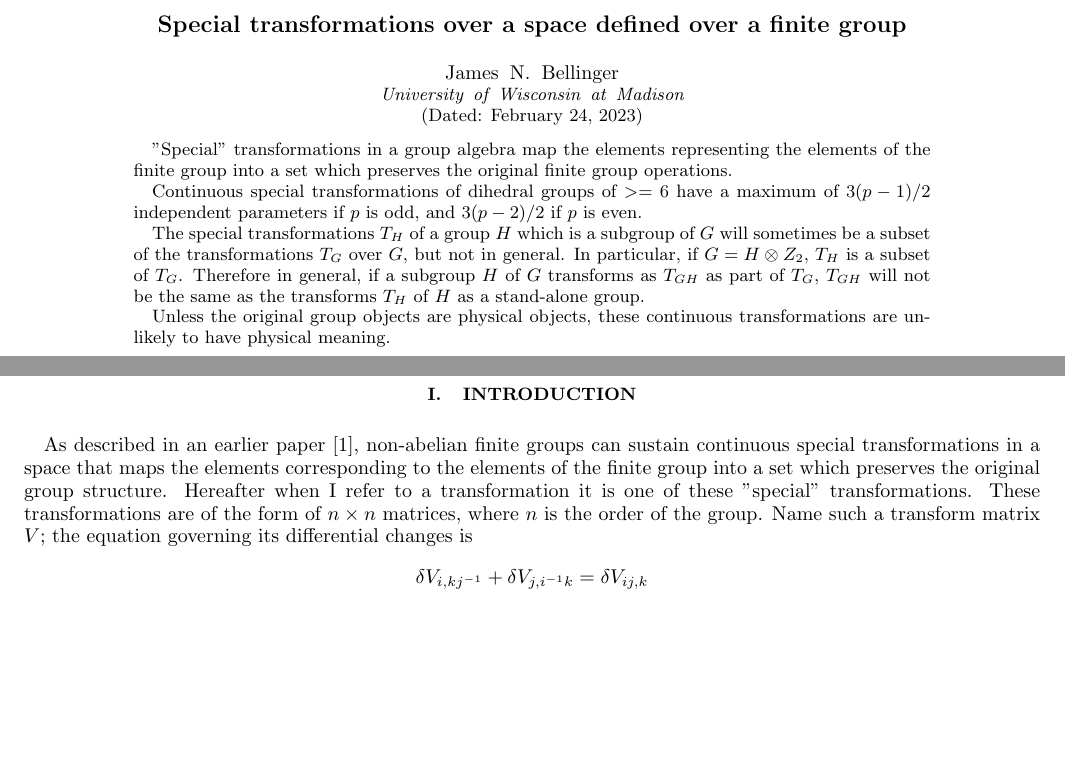
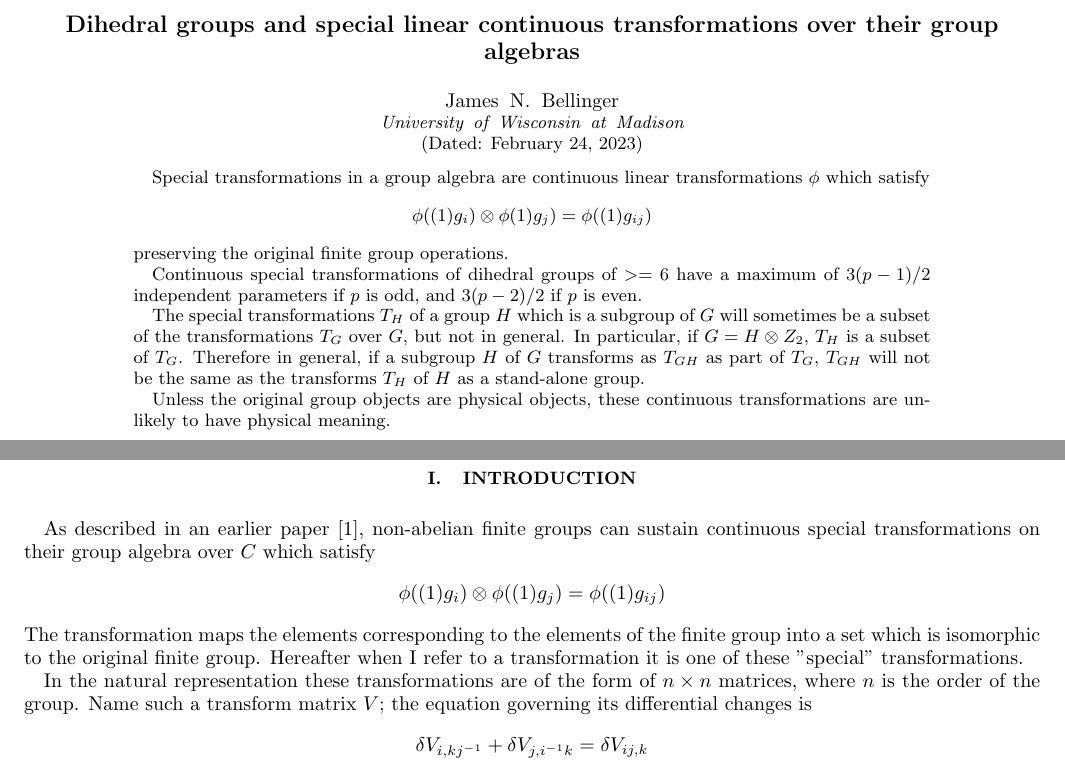
Before and after one commit to jnbellinger/GroupAlgebraSymmetry, a LaTeX paper (docs/FollowupTransformations.tex): two parts of pages 1 and 2 of 9, joined at a grey line, cut at the place of the change, the shorter picture padded with empty space. Compiled offline with pdfLaTeX.

Commit message:
Use more standard notation, cleanup

```diff
--- a/docs/FollowupTransformations.tex
+++ b/docs/FollowupTransformations.tex
@@ -19,7 +19,7 @@
 
 \begin{document}
 %\begin {CJK*} {GB} { }
-\title{ Special transformations over a space defined over a finite group}
+\title{ Dihedral groups and special linear continuous transformations over their group algebras}
 \author{James N. Bellinger}
 \affiliation{University of Wisconsin at Madison}
 \date{\today}
@@ -28,8 +28,9 @@
 
 \begin{abstract}
 
-"Special" transformations in a group algebra map the elements representing the elements of the finite group into a set which preserves the
-original finite group operations.
+Special transformations in a group algebra are continuous linear transformations $\phi$ which satisfy
+$$\phi((1)g_i) \otimes \phi(1)g_j) = \phi((1)g_{ij})$$
+preserving the original finite group operations.
 
 Continuous special transformations of dihedral groups of $>=6$ have a maximum of $3(p-1)/2$ independent parameters if $p$
 is odd, and $3(p-2)/2$ if $p$ is even.
@@ -49,10 +50,14 @@ these continuous transformations are unlikely to have physical meaning.
 \section{Introduction}
 As described in an earlier paper \footnote{Symmetries of preon interactions modeled as a finite group.
 J.N. Bellinger J.Math.Phys.38:3414-3426,1997}, non-abelian finite groups can sustain
-continuous special transformations in a space that maps the elements corresponding to the elements of the finite group into a set which
-preserves the original
-group structure.  Hereafter when I refer to a transformation it is one of these "special" transformations.
-These transformations are of the form of $n \times n$ matrices, where $n$ is the
+continuous special transformations on their group algebra over $C$ which satisfy
+$$\phi((1)g_i) \otimes \phi((1)g_j) = \phi((1)g_{ij})$$
+The transformation maps the
+elements corresponding to the elements of the finite group into a set which
+is isomorphic to the original finite group.
+Hereafter when I refer to a transformation it is one of these "special" transformations.
+
+\par In the natural representation these transformations are of the form of $n \times n$ matrices, where $n$ is the
 order of the group.  Name such a transform matrix $V$; the equation governing its differential
 changes is $$\delta V_{i,kj^{-1}} + \delta V_{j,i^{-1}k} = \delta V_{ij,k}$$.  The $i$, $j$, and $k$ are the numbered group elements,
 such that (e.g.) $kj^{-1}$ is the number of the element given by the group product of group element $k$ and the inverse of $j$.
```
Also changed, not shown: docs/FollowupTransformations.tex (3 more changed lines).
